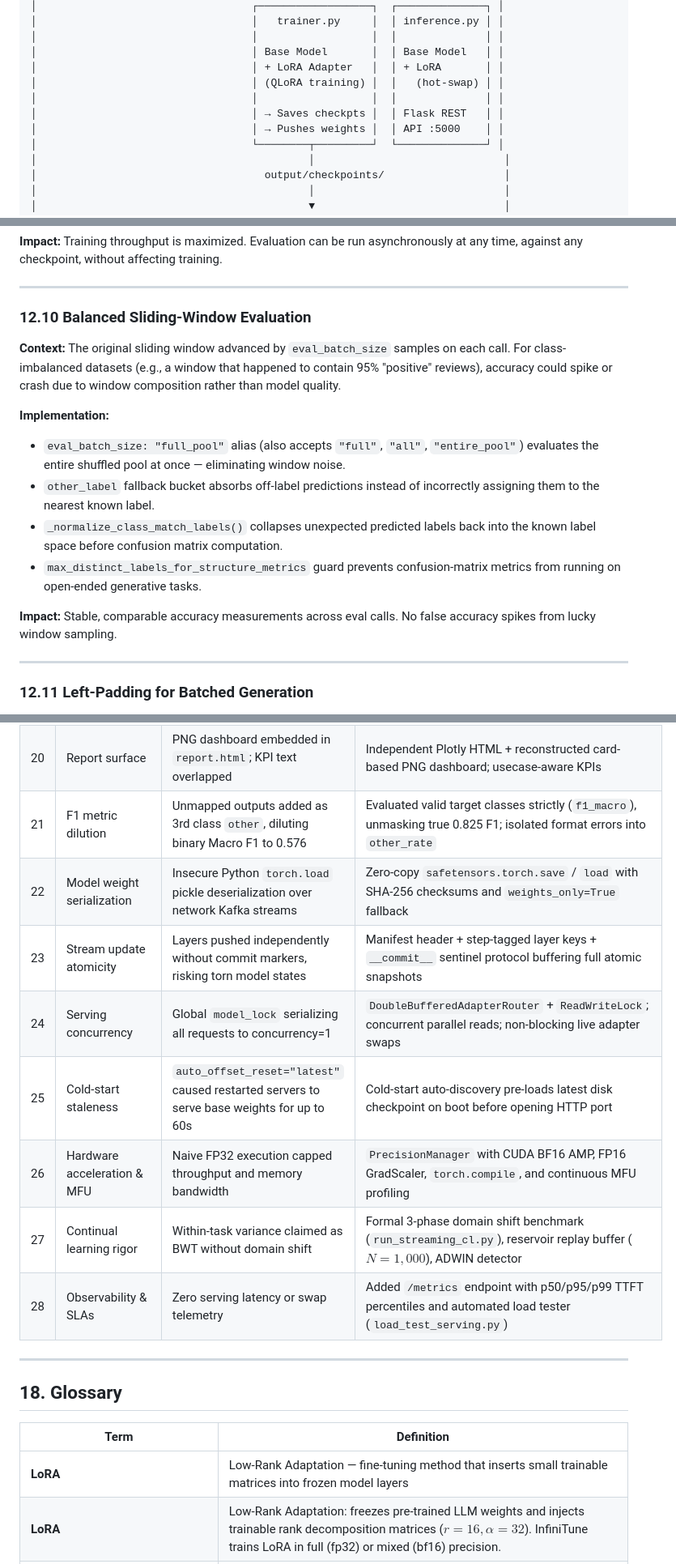
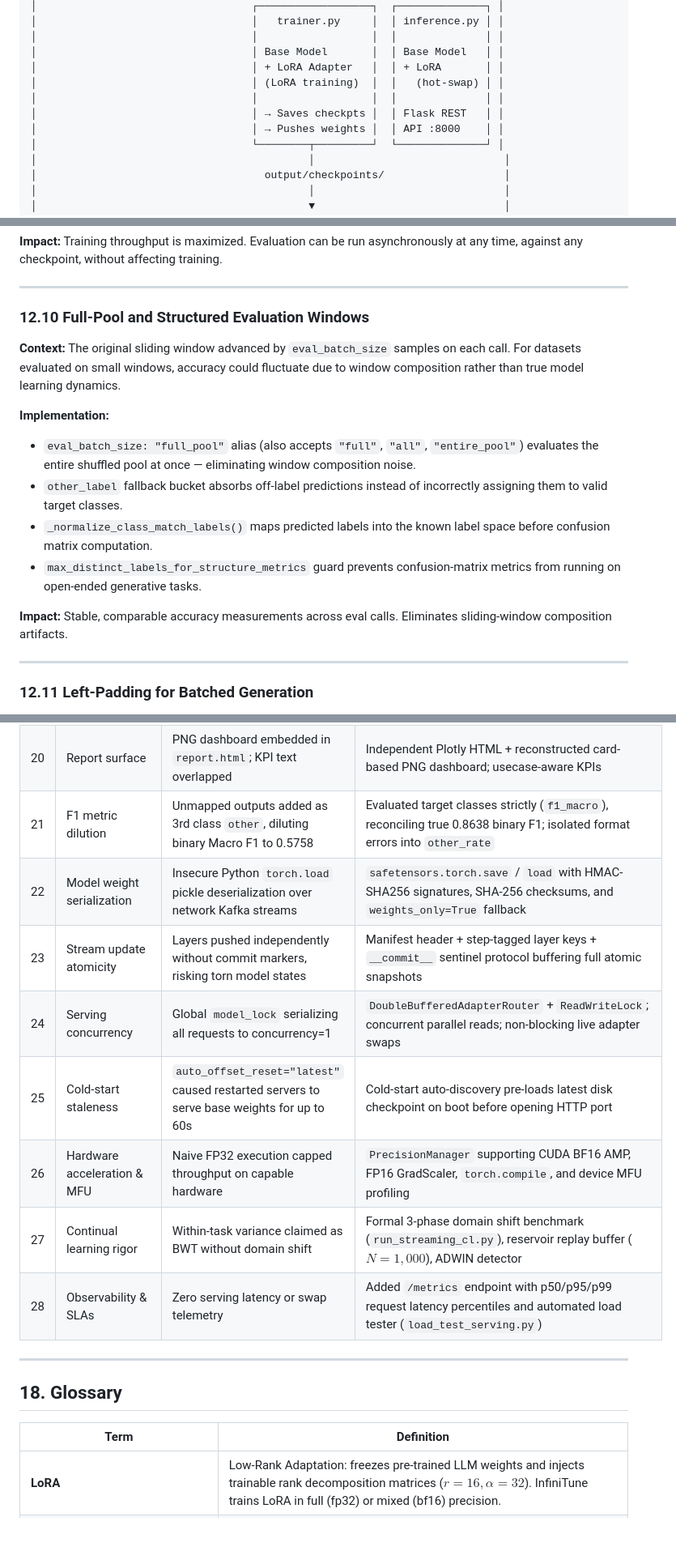
Before and after one commit to rohang1411/Infinitune-Realtime-LLM-Fine-Tuning-Framework, a Markdown page: docs/Infinitune_Project_Context.md, 3 parts joined by grey strips. Shown at 81% size. GitHub-like rendering; blank space fills up the shorter version.

```diff
--- a/docs/Infinitune_Project_Context.md
+++ b/docs/Infinitune_Project_Context.md
@@ -177,10 +177,10 @@ InfiniTune is designed for scenarios where:
 │                                  │                  │  │              │ │
 │                                  │ Base Model       │  │ Base Model   │ │
 │                                  │ + LoRA Adapter   │  │ + LoRA       │ │
-│                                  │ (QLoRA training) │  │   (hot-swap) │ │
+│                                  │ (LoRA training)  │  │   (hot-swap) │ │
 │                                  │                  │  │              │ │
 │                                  │ → Saves checkpts │  │ Flask REST   │ │
-│                                  │ → Pushes weights │  │ API :5000    │ │
+│                                  │ → Pushes weights │  │ API :8000    │ │
 │                                  └────────┬─────────┘  └──────────────┘ │
 │                                           │                              │
 │                                    output/checkpoints/                   │
@@ -2461,17 +2467,17 @@ All three are configurable in the `kafka:` YAML block and default to the above v
 
 ---
 
-### 12.10 Balanced Sliding-Window Evaluation
-
-**Context:** The original sliding window advanced by `eval_batch_size` samples on each call. For class-imbalanced datasets (e.g., a window that happened to contain 95% "positive" reviews), accuracy could spike or crash due to window composition rather than model quality.
+### 12.10 Full-Pool and Structured Evaluation Windows
+
+**Context:** The original sliding window advanced by `eval_batch_size` samples on each call. For datasets evaluated on small windows, accuracy could fluctuate due to window composition rather than true model learning dynamics.
 
 **Implementation:**
-- `eval_batch_size: "full_pool"` alias (also accepts `"full"`, `"all"`, `"entire_pool"`) evaluates the entire shuffled pool at once — eliminating window noise.
-- `other_label` fallback bucket absorbs off-label predictions instead of incorrectly assigning them to the nearest known label.
-- `_normalize_class_match_labels()` collapses unexpected predicted labels back into the known label space before confusion matrix computation.
+- `eval_batch_size: "full_pool"` alias (also accepts `"full"`, `"all"`, `"entire_pool"`) evaluates the entire shuffled pool at once — eliminating window composition noise.
+- `other_label` fallback bucket absorbs off-label predictions instead of incorrectly assigning them to valid target classes.
+- `_normalize_class_match_labels()` maps predicted labels into the known label space before confusion matrix computation.
 - `max_distinct_labels_for_structure_metrics` guard prevents confusion-matrix metrics from running on open-ended generative tasks.
 
-**Impact:** Stable, comparable accuracy measurements across eval calls. No false accuracy spikes from lucky window sampling.
+**Impact:** Stable, comparable accuracy measurements across eval calls. Eliminates sliding-window composition artifacts.
 
 ---
 
@@ -2956,14 +2964,14 @@ A chronological record of all major "old → new" transitions. Each entry corres
 | 18 | Eval sample balance | Sliding window could be class-imbalanced | `full_pool` alias, `other_label` bucket, `_normalize_class_match_labels()` |
 | 19 | Heavy eval models | Eager loading at evaluator init | Lazy-load on first `score()`/`compute()` call, CPU-only, ~120 MB / ~90 MB |
 | 20 | Report surface | PNG dashboard embedded in `report.html`; KPI text overlapped | Independent Plotly HTML + reconstructed card-based PNG dashboard; usecase-aware KPIs |
-| 21 | F1 metric dilution | Unmapped outputs added as 3rd class `other`, diluting binary Macro F1 to 0.576 | Evaluated valid target classes strictly (`f1_macro`), unmasking true 0.825 F1; isolated format errors into `other_rate` |
-| 22 | Model weight serialization | Insecure Python `torch.load` pickle deserialization over network Kafka streams | Zero-copy `safetensors.torch.save` / `load` with SHA-256 checksums and `weights_only=True` fallback |
+| 21 | F1 metric dilution | Unmapped outputs added as 3rd class `other`, diluting binary Macro F1 to 0.5758 | Evaluated target classes strictly (`f1_macro`), reconciling true 0.8638 binary F1; isolated format errors into `other_rate` |
+| 22 | Model weight serialization | Insecure Python `torch.load` pickle deserialization over network Kafka streams | `safetensors.torch.save` / `load` with HMAC-SHA256 signatures, SHA-256 checksums, and `weights_only=True` fallback |
 | 23 | Stream update atomicity | Layers pushed independently without commit markers, risking torn model states | Manifest header + step-tagged layer keys + `__commit__` sentinel protocol buffering full atomic snapshots |
 | 24 | Serving concurrency | Global `model_lock` serializing all requests to concurrency=1 | `DoubleBufferedAdapterRouter` + `ReadWriteLock`; concurrent parallel reads; non-blocking live adapter swaps |
 | 25 | Cold-start staleness | `auto_offset_reset="latest"` caused restarted servers to serve base weights for up to 60s | Cold-start auto-discovery pre-loads latest disk checkpoint on boot before opening HTTP port |
-| 26 | Hardware acceleration & MFU | Naive FP32 execution capped throughput and memory bandwidth | `PrecisionManager` with CUDA BF16 AMP, FP16 GradScaler, `torch.compile`, and continuous MFU profiling |
+| 26 | Hardware acceleration & MFU | Naive FP32 execution capped throughput on capable hardware | `PrecisionManager` supporting CUDA BF16 AMP, FP16 GradScaler, `torch.compile`, and device MFU profiling |
 | 27 | Continual learning rigor | Within-task variance claimed as BWT without domain shift | Formal 3-phase domain shift benchmark (`run_streaming_cl.py`), reservoir replay buffer ($N=1,000$), ADWIN detector |
-| 28 | Observability & SLAs | Zero serving latency or swap telemetry | Added `/metrics` endpoint with p50/p95/p99 TTFT percentiles and automated load tester (`load_test_serving.py`) |
+| 28 | Observability & SLAs | Zero serving latency or swap telemetry | Added `/metrics` endpoint with p50/p95/p99 request latency percentiles and automated load tester (`load_test_serving.py`) |
 
 ---
 
@@ -2971,7 +2979,6 @@ A chronological record of all major "old → new" transitions. Each entry corres
 
 | Term | Definition |
 |---|---|
-| **LoRA** | Low-Rank Adaptation — fine-tuning method that inserts small trainable matrices into frozen model layers |
 | **LoRA** | Low-Rank Adaptation: freezes pre-trained LLM weights and injects trainable rank decomposition matrices ($r=16, \alpha=32$). InfiniTune trains LoRA in full (fp32) or mixed (bf16) precision. |
 | **QLoRA** | LoRA applied to a 4-bit NF4 quantized base model. (Not used in the active streaming pipeline to preserve numerical precision and avoid dequantization hot-swap overhead). |
 | **PEFT** | Parameter-Efficient Fine-Tuning — umbrella term for methods like LoRA that train far fewer parameters than the full model |
```
Also changed, not shown: other parts of docs/Infinitune_Project_Context.md (+51 -43 lines).
